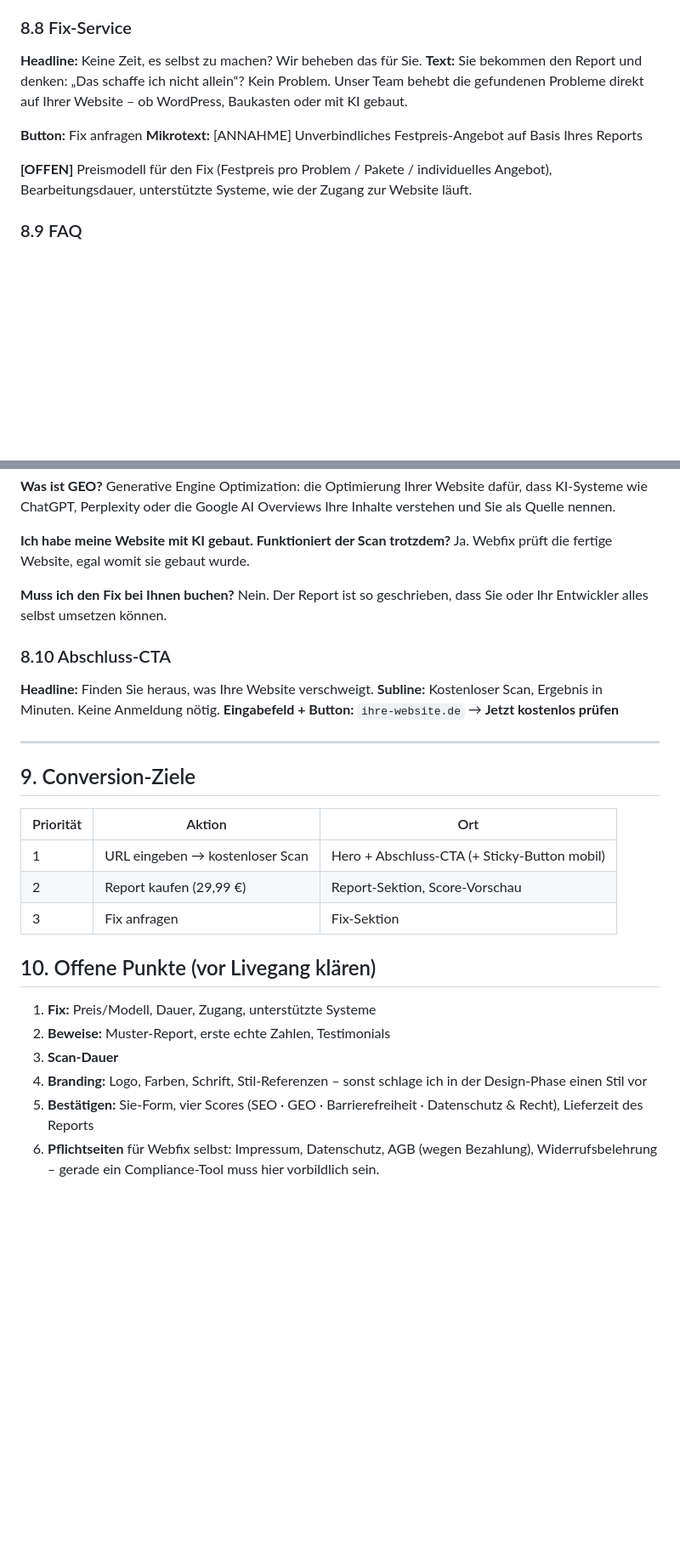
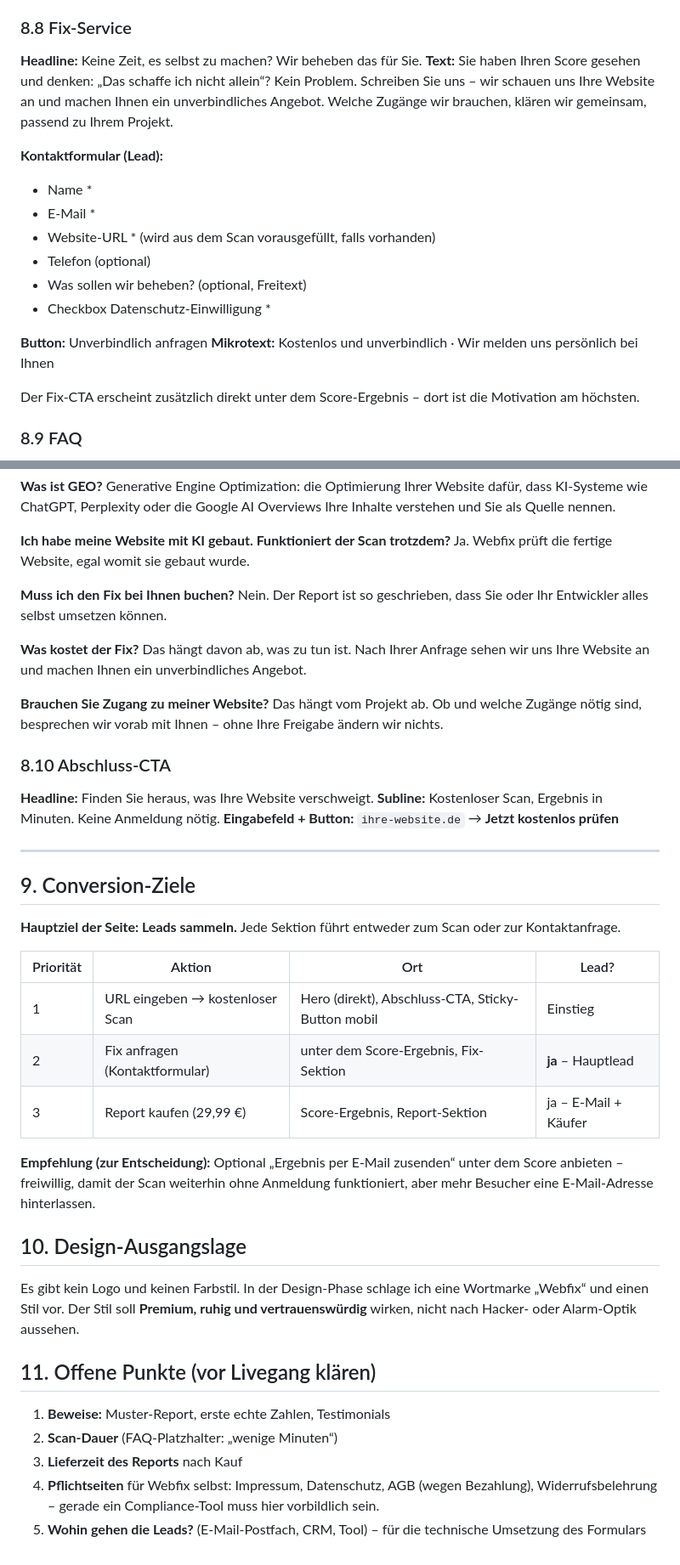
Before and after one commit to DevBero/Webfix, a Markdown page: BRIEF.md, 2 parts joined by grey strips. Shown at 85% size. Rendered like a GitHub page; blank space fills up the shorter version.

Commit message:
Update brief: lead focus, fix contact form, confirmed tone
Co-Authored-By: Claude Opus 5.5 <noreply@anthropic.com>
Claude-Session: https://claude.ai/code/session_016tmWGMBzx2nzBCVaJtVtGW

```diff
--- a/BRIEF.md
+++ b/BRIEF.md
@@ -196,12 +196,20 @@ Button: „Beispiel-Report ansehen“ → anonymisiertes Muster-PDF. **[OFFEN]**
 
 **Headline:** Keine Zeit, es selbst zu machen? Wir beheben das für Sie.
 **Text:**
-Sie bekommen den Report und denken: „Das schaffe ich nicht allein“? Kein Problem. Unser Team behebt die gefundenen Probleme direkt auf Ihrer Website – ob WordPress, Baukasten oder mit KI gebaut.
+Sie haben Ihren Score gesehen und denken: „Das schaffe ich nicht allein“? Kein Problem. Schreiben Sie uns – wir schauen uns Ihre Website an und machen Ihnen ein unverbindliches Angebot. Welche Zugänge wir brauchen, klären wir gemeinsam, passend zu Ihrem Projekt.
 
-**Button:** Fix anfragen
-**Mikrotext:** [ANNAHME] Unverbindliches Festpreis-Angebot auf Basis Ihres Reports
+**Kontaktformular (Lead):**
+- Name *
+- E-Mail *
+- Website-URL * (wird aus dem Scan vorausgefüllt, falls vorhanden)
+- Telefon (optional)
+- Was sollen wir beheben? (optional, Freitext)
+- Checkbox Datenschutz-Einwilligung *
 
-**[OFFEN]** Preismodell für den Fix (Festpreis pro Problem / Pakete / individuelles Angebot), Bearbeitungsdauer, unterstützte Systeme, wie der Zugang zur Website läuft.
+**Button:** Unverbindlich anfragen
+**Mikrotext:** Kostenlos und unverbindlich · Wir melden uns persönlich bei Ihnen
+
+Der Fix-CTA erscheint zusätzlich direkt unter dem Score-Ergebnis – dort ist die Motivation am höchsten.
 
 ### 8.9 FAQ
 
@@ -223,6 +231,12 @@ Ja. Webfix prüft die fertige Website, egal womit sie gebaut wurde.
 **Muss ich den Fix bei Ihnen buchen?**
 Nein. Der Report ist so geschrieben, dass Sie oder Ihr Entwickler alles selbst umsetzen können.
 
+**Was kostet der Fix?**
+Das hängt davon ab, was zu tun ist. Nach Ihrer Anfrage sehen wir uns Ihre Website an und machen Ihnen ein unverbindliches Angebot.
+
+**Brauchen Sie Zugang zu meiner Website?**
+Das hängt vom Projekt ab. Ob und welche Zugänge nötig sind, besprechen wir vorab mit Ihnen – ohne Ihre Freigabe ändern wir nichts.
+
 ### 8.10 Abschluss-CTA
 
 **Headline:** Finden Sie heraus, was Ihre Website verschweigt.
@@ -233,17 +247,24 @@ Nein. Der Report ist so geschrieben, dass Sie oder Ihr Entwickler alles selbst u
 
 ## 9. Conversion-Ziele
 
-| Priorität | Aktion | Ort |
-|---|---|---|
-| 1 | URL eingeben → kostenloser Scan | Hero + Abschluss-CTA (+ Sticky-Button mobil) |
-| 2 | Report kaufen (29,99 €) | Report-Sektion, Score-Vorschau |
-| 3 | Fix anfragen | Fix-Sektion |
+**Hauptziel der Seite: Leads sammeln.** Jede Sektion führt entweder zum Scan oder zur Kontaktanfrage.
 
-## 10. Offene Punkte (vor Livegang klären)
+| Priorität | Aktion | Ort | Lead? |
+|---|---|---|---|
+| 1 | URL eingeben → kostenloser Scan | Hero (direkt), Abschluss-CTA, Sticky-Button mobil | Einstieg |
+| 2 | Fix anfragen (Kontaktformular) | unter dem Score-Ergebnis, Fix-Sektion | **ja** – Hauptlead |
+| 3 | Report kaufen (29,99 €) | Score-Ergebnis, Report-Sektion | ja – E-Mail + Käufer |
 
-1. **Fix:** Preis/Modell, Dauer, Zugang, unterstützte Systeme
-2. **Beweise:** Muster-Report, erste echte Zahlen, Testimonials
-3. **Scan-Dauer**
-4. **Branding:** Logo, Farben, Schrift, Stil-Referenzen – sonst schlage ich in der Design-Phase einen Stil vor
-5. **Bestätigen:** Sie-Form, vier Scores (SEO · GEO · Barrierefreiheit · Datenschutz & Recht), Lieferzeit des Reports
-6. **Pflichtseiten** für Webfix selbst: Impressum, Datenschutz, AGB (wegen Bezahlung), Widerrufsbelehrung – gerade ein Compliance-Tool muss hier vorbildlich sein.
+**Empfehlung (zur Entscheidung):** Optional „Ergebnis per E-Mail zusenden“ unter dem Score anbieten – freiwillig, damit der Scan weiterhin ohne Anmeldung funktioniert, aber mehr Besucher eine E-Mail-Adresse hinterlassen.
+
+## 10. Design-Ausgangslage
+
+Es gibt kein Logo und keinen Farbstil. In der Design-Phase schlage ich eine Wortmarke „Webfix“ und einen Stil vor. Der Stil soll **Premium, ruhig und vertrauenswürdig** wirken, nicht nach Hacker- oder Alarm-Optik aussehen.
+
+## 11. Offene Punkte (vor Livegang klären)
+
+1. **Beweise:** Muster-Report, erste echte Zahlen, Testimonials
+2. **Scan-Dauer** (FAQ-Platzhalter: „wenige Minuten“)
+3. **Lieferzeit des Reports** nach Kauf
+4. **Pflichtseiten** für Webfix selbst: Impressum, Datenschutz, AGB (wegen Bezahlung), Widerrufsbelehrung – gerade ein Compliance-Tool muss hier vorbildlich sein.
+5. **Wohin gehen die Leads?** (E-Mail-Postfach, CRM, Tool) – für die technische Umsetzung des Formulars
```
Also changed, not shown: other parts of BRIEF.md (+2 -2 lines).
